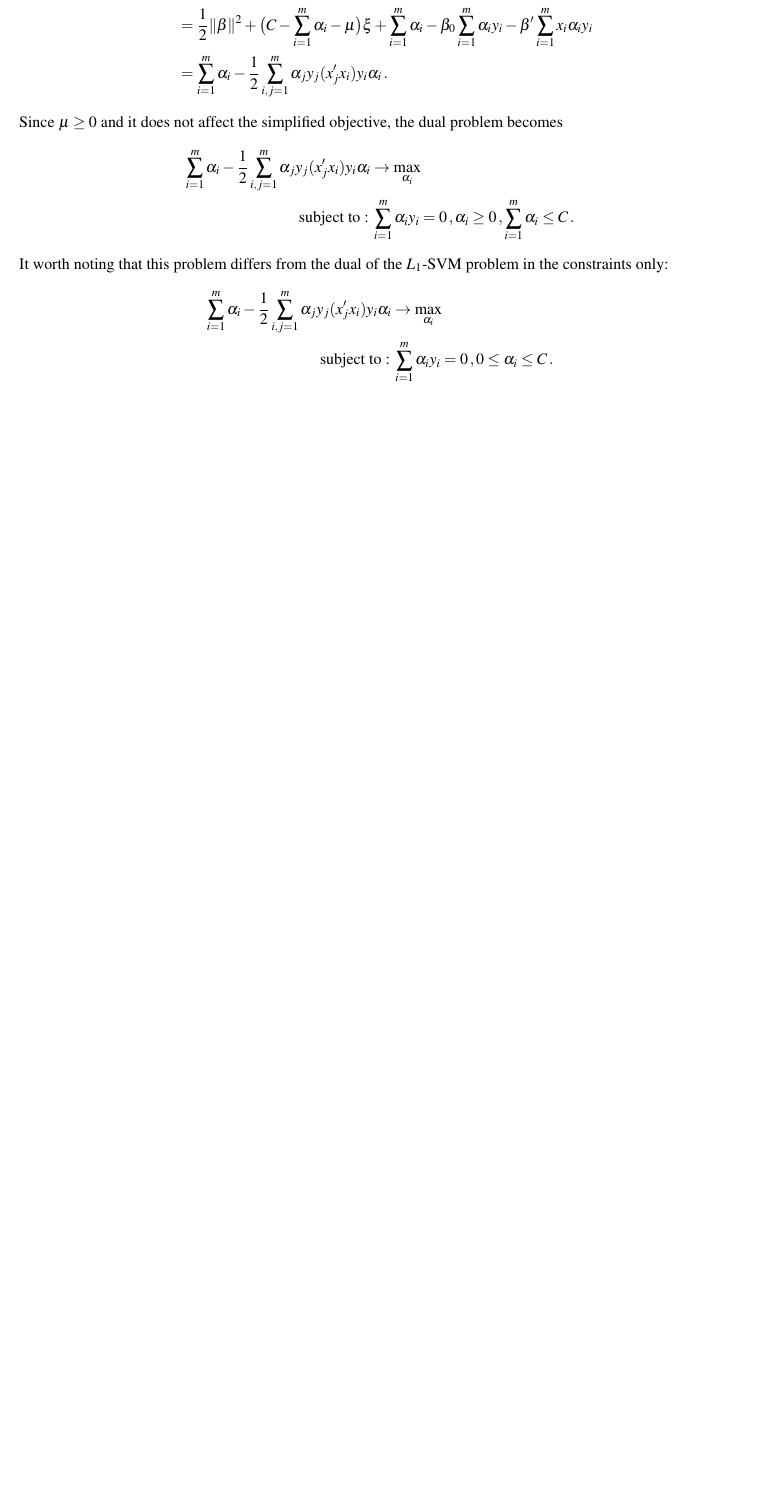
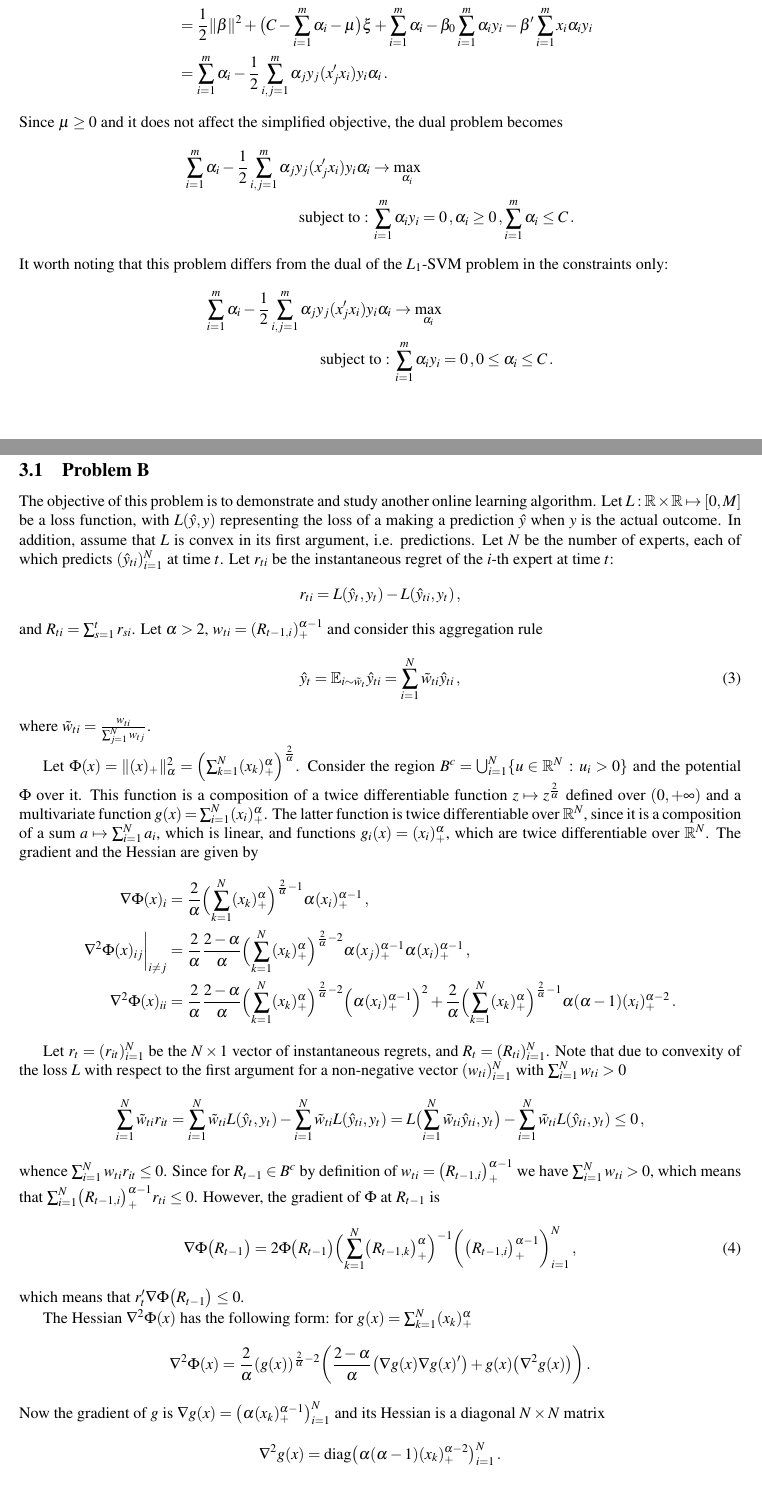
Before and after one commit to ivannz/study_notes, a LaTeX problem sheet (phd/foundations_of_ML/assignment.tex): part of page 8 of 8 before the commit and two parts of pages 8 and 9 of 10 after it, the two joined at a grey line, cut so that both start at the same text, the shorter picture padded with empty space. Compiled offline with pdfLaTeX.

Commit message:
Began the third assignment

```diff
--- a/phd/foundations_of_ML/assignment.tex
+++ b/phd/foundations_of_ML/assignment.tex
@@ -630,3 +630,91 @@ in the constraints only:
 % subsection problem_c (end)
 
 % section assignment_2 (end)
+
+\section{Assignment 3} % (fold)
+\label{sec:assignment_3}
+
+\subsection{Problem B} % (fold)
+\label{sub:problem_b}
+
+The objective of this problem is to demonstrate and study another online learning
+algorithm. Let $L:\Real\times \Real\mapsto [0, M]$ be a loss function, with $L(\hat{y}, y)$
+representing the loss of a making a prediction $\hat{y}$ when $y$ is the actual
+outcome. In addition, assume that $L$ is convex in its first argument, i.e. predictions.
+Let $N$ be the number of experts, each of which predicts $(\hat{y}_{ti})_{i=1}^N$
+at time $t$. Let $r_{ti}$ be the instantaneous regret of the $i$-th expert at time
+$t$:
+\begin{equation*}
+  r_{ti} = L(\hat{y}_t, y_t) - L(\hat{y}_{ti}, y_t)\,,
+\end{equation*}
+and $R_{ti} = \sum_{s=1}^t r_{si}$. Let $\alpha > 2$, $w_{ti} = (R_{t-1,i})_+^{\alpha-1}$
+and consider this aggregation rule
+\begin{equation}
+  \hat{y}_t
+    = \ex_{i\sim \tilde{w}_t} \hat{y}_{ti}
+    = \sum_{i=1}^N \tilde{w}_{ti} \hat{y}_{ti} \,,
+\end{equation}
+where $\tilde{w}_{ti} = \frac{w_{ti}}{\sum_{j=1}^N w_{tj}}$.
+
+Let $\Phi(x) = \|(x)_+\|_\alpha^2 = \Bigl(\sum_{k=1}^N (x_k)_+^\alpha\Bigr)^\frac{2}{\alpha}$.
+Consider the region $B^c=\bigcup_{i=1}^N \{u\in \Real^N\,:\, u_i > 0\}$ and the
+potential $\Phi$ over it. This function is a composition of a twice differentiable
+function $z\mapsto z^\frac{2}{\alpha}$ defined over $(0, +\infty)$ and a multivariate
+function $g(x) = \sum_{i=1}^N (x_i)_+^\alpha$. The latter function is twice differentiable
+over $\Real^N$, since it is a composition of a sum $a\mapsto \sum_{i=1}^N a_i$, which
+is linear, and functions $g_i(x) = (x_i)_+^\alpha$, which are twice differentiable
+over $\Real^N$. The gradient and the Hessian are given by
+\begin{align*}
+  \nabla \Phi(x)_i
+    &= \frac{2}{\alpha}
+      \Bigl(\sum_{k=1}^N (x_k)_+^\alpha\Bigr)^{\frac{2}{\alpha} - 1}
+        \alpha (x_i)_+^{\alpha-1} \,, \\
+  \biggl. \nabla^2 \Phi(x)_{ij} \biggr\rvert_{i\neq j}
+    &= \frac{2}{\alpha}\frac{2 - \alpha}{\alpha}
+      \Bigl(\sum_{k=1}^N (x_k)_+^\alpha\Bigr)^{\frac{2}{\alpha} - 2}
+        \alpha (x_j)_+^{\alpha-1} \alpha (x_i)_+^{\alpha-1} \,, \\
+  \nabla^2 \Phi(x)_{ii}
+    &= \frac{2}{\alpha}\frac{2 - \alpha}{\alpha}
+      \Bigl(\sum_{k=1}^N (x_k)_+^\alpha\Bigr)^{\frac{2}{\alpha} - 2}
+        \Bigl(\alpha (x_i)_+^{\alpha-1}\Bigr)^2
+    + \frac{2}{\alpha}
+      \Bigl(\sum_{k=1}^N (x_k)_+^\alpha\Bigr)^{\frac{2}{\alpha} - 1}
+        \alpha (\alpha - 1) (x_i)_+^{\alpha-2} \,.
+\end{align*}
+
+Let $r_t=(r_{it})_{i=1}^N$ be the $N\times 1$ vector of instantaneous regrets, and
+$R_t = (R_{ti})_{i=1}^N$. Note that due to convexity of the loss $L$ with respect
+to the first argument for a non-negative vector $(w_{ti})_{i=1}^N$ with $\sum_{i=1}^N w_{ti}>0$
+\begin{align*}
+  \sum_{i=1}^N \tilde{w}_{ti} r_{it}
+    &= \sum_{i=1}^N \tilde{w}_{ti} L(\hat{y}_t, y_t)
+     - \sum_{i=1}^N \tilde{w}_{ti} L(\hat{y}_{ti}, y_t)
+     = L\bigl(\sum_{i=1}^N \tilde{w}_{ti} \hat{y}_{ti}, y_t\bigr)
+     - \sum_{i=1}^N \tilde{w}_{ti} L(\hat{y}_{ti}, y_t)
+     \leq 0 \,,
+\end{align*}
+whence $\sum_{i=1}^N w_{ti} r_{it} \leq 0$. Since for $R_{t-1}\in B^c$ by definition
+of $w_{ti} = \bigl(R_{t-1,i}\bigr)_+^{\alpha-1}$ we have $\sum_{i=1}^N w_{ti}>0$, which
+means that $\sum_{i=1}^N \bigl(R_{t-1,i}\bigr)_+^{\alpha-1} r_{ti} \leq 0$. However,
+the gradient of $\Phi$ at $R_{t-1}$ is
+\begin{equation}
+  \nabla \Phi\bigl(R_{t-1}\bigr)
+    = 2 \Phi\bigl(R_{t-1}\bigr)
+      \Bigl(\sum_{k=1}^N \bigl(R_{t-1,k}\bigr)_+^\alpha\Bigr)^{-1}
+      \biggl(\bigl(R_{t-1,i}\bigr)_+^{\alpha-1}\biggr)_{i=1}^N \,,
+\end{equation}
+which means that $r_t' \nabla \Phi\bigl(R_{t-1}\bigr)\leq 0$.
+
+The Hessian $\nabla^2 \Phi(x)$ has the following form: for $g(x) = \sum_{k=1}^N (x_k)_+^\alpha$
+\begin{equation*}
+  \nabla^2 \Phi(x)
+    = \frac{2}{\alpha} (g(x))^{\frac{2}{\alpha} - 2}
+      \biggl( \frac{2 - \alpha}{\alpha} \bigl(\nabla g(x) \nabla g(x)'\bigr)
+              + g(x) \bigl(\nabla^2 g(x)\bigr)
+      \biggr) \,.
+\end{equation*}
+Now the gradient of $g$ is $\nabla g(x) = \bigl(\alpha (x_k)_+^{\alpha-1} \bigr)_{i=1}^N$
+and its Hessian is a diagonal $N\times N$ matrix
+\begin{equation*}
+  \nabla^2 g(x) = \text{diag}\bigl(\alpha (\alpha-1) (x_k)_+^{\alpha-2} \bigr)_{i=1}^N \,.
+\end{equation*}
```
Also changed, not shown: phd/foundations_of_ML/assignment.tex (39 more changed lines).
